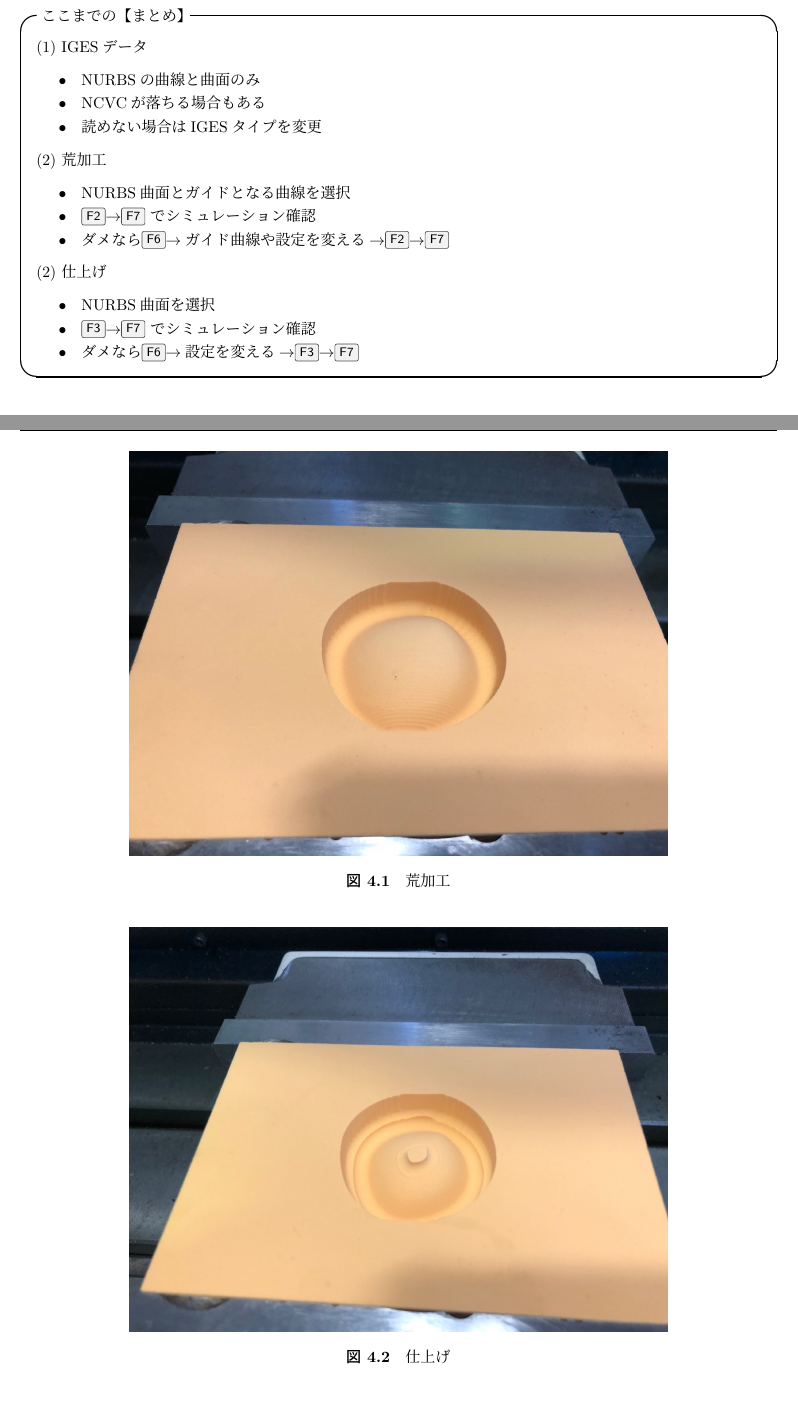
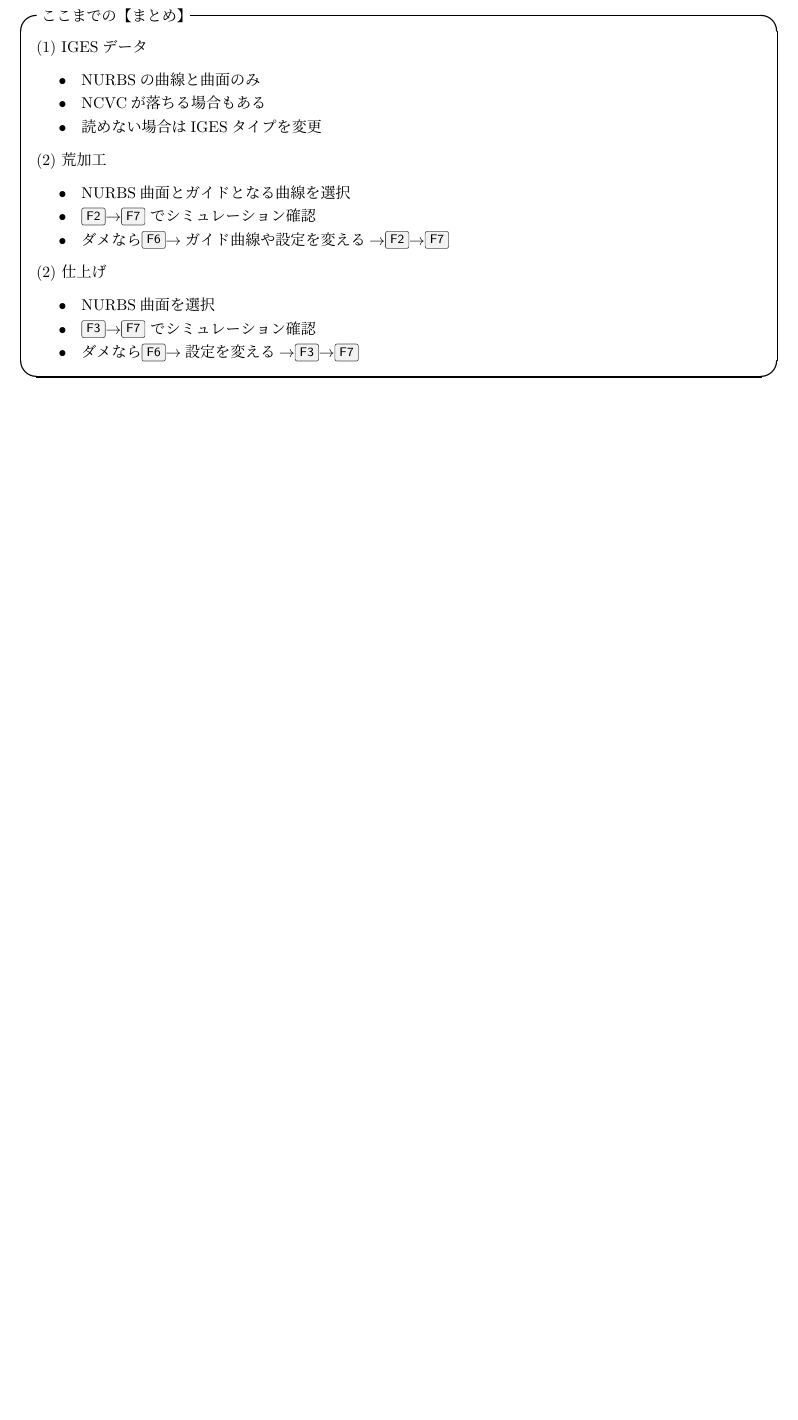
Before and after one commit to NCVC-CAM/NCVC.doc7, a LaTeX document (NCVC7.tex, which reads No4/part40.tex): two parts of pages 13 and 14 of 14 before the commit and part of page 13 of 13 after it, the two joined at a grey line, cut so that both start at the same text, the shorter picture padded with empty space. The pictures show the PDF file NCVC7.pdf that the author committed with the source.

Commit message:
Revert "part40 写真のみ"
This reverts commit efe4df3a20b839256924507723c6886f6b89aa5b.

```diff
--- a/No4/part40.tex
+++ /dev/null
@@ -1,17 +0,0 @@
-%!TEX root = ../NCVC7.tex
-\mysection{実際の試作のようす}
-
-\vspace*{1zh}
-\begin{figure}[H]
-\centering
-\includegraphics[scale=0.17]{No4/fig/fig41.jpg}
-\caption{荒加工}
-\label{fig:ncvc41}
-\end{figure}
-
-\begin{figure}[H]
-\centering
-\includegraphics[scale=0.17]{No4/fig/fig42.jpg}
-\caption{仕上げ}
-\label{fig:ncvc42}
-\end{figure}
```
Also changed, not shown: NCVC7.tex (+0 -4 lines), NCVC7.pdf, No4/fig/fig41.jpg (deleted), No4/fig/fig42.jpg (deleted).
